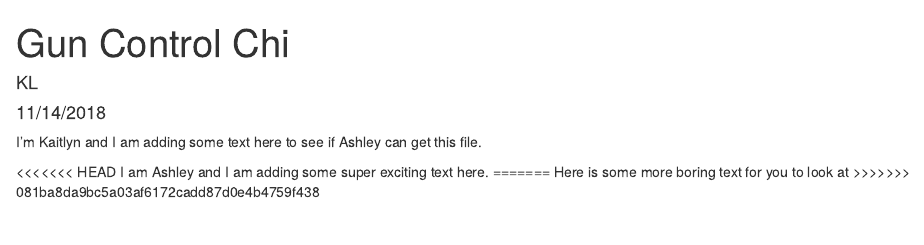
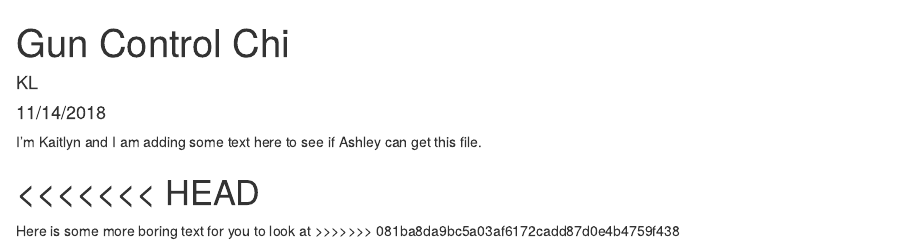
Before and after one commit to kaitlynlandfield/Lab-7-Chi-Kaitlyn, an R Markdown document (Lab 7.Rmd): the page in a window 1100 px wide, from its top. Rendered offline with R 4.5, knitr and Pandoc, with nearby package versions.

Commit message:
katelyn removed

```diff
--- a/Lab 7.Rmd
+++ b/Lab 7.Rmd
@@ -12,7 +12,6 @@ knitr::opts_chunk$set(echo = TRUE)
 I'm Kaitlyn and I am adding some text here to see if Ashley can get this file.
 
 <<<<<<< HEAD
-I am Ashley and I am adding some super exciting text here.
 =======
 Here is some more boring text for you to look at
 >>>>>>> 081ba8da9bc5a03af6172cadd87d0e4b4759f438
```
